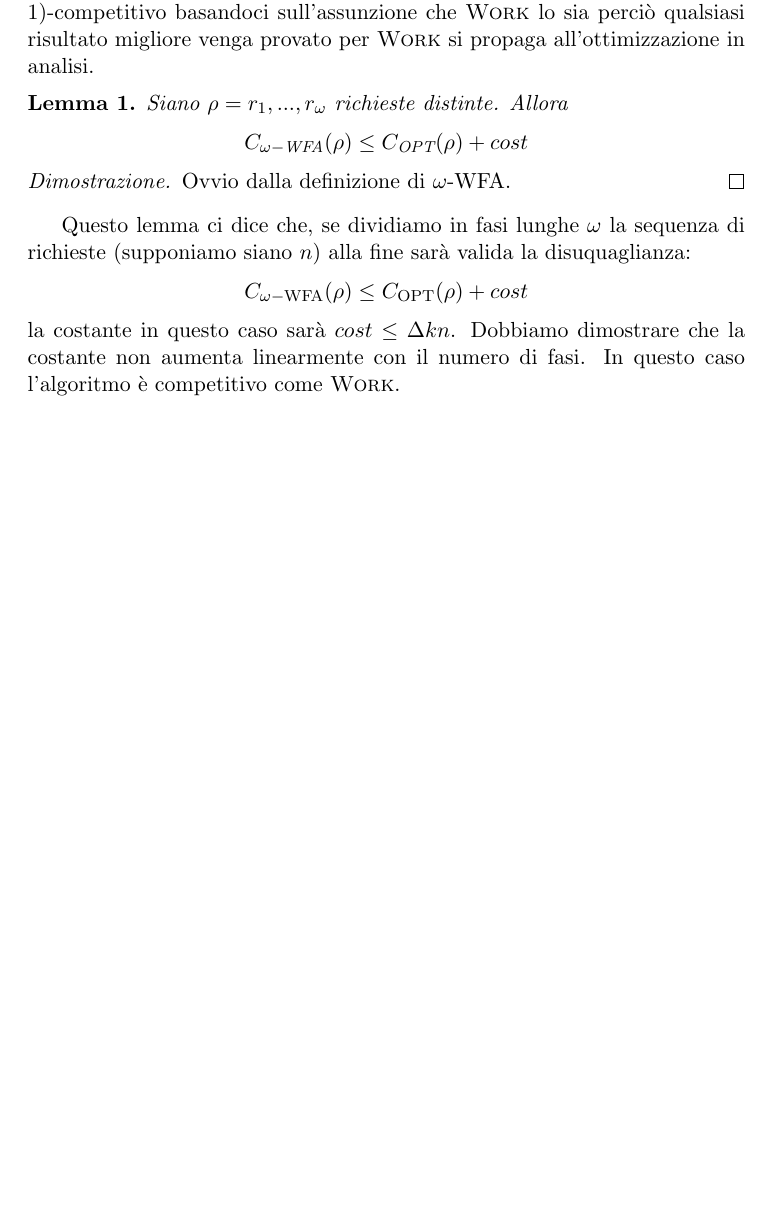
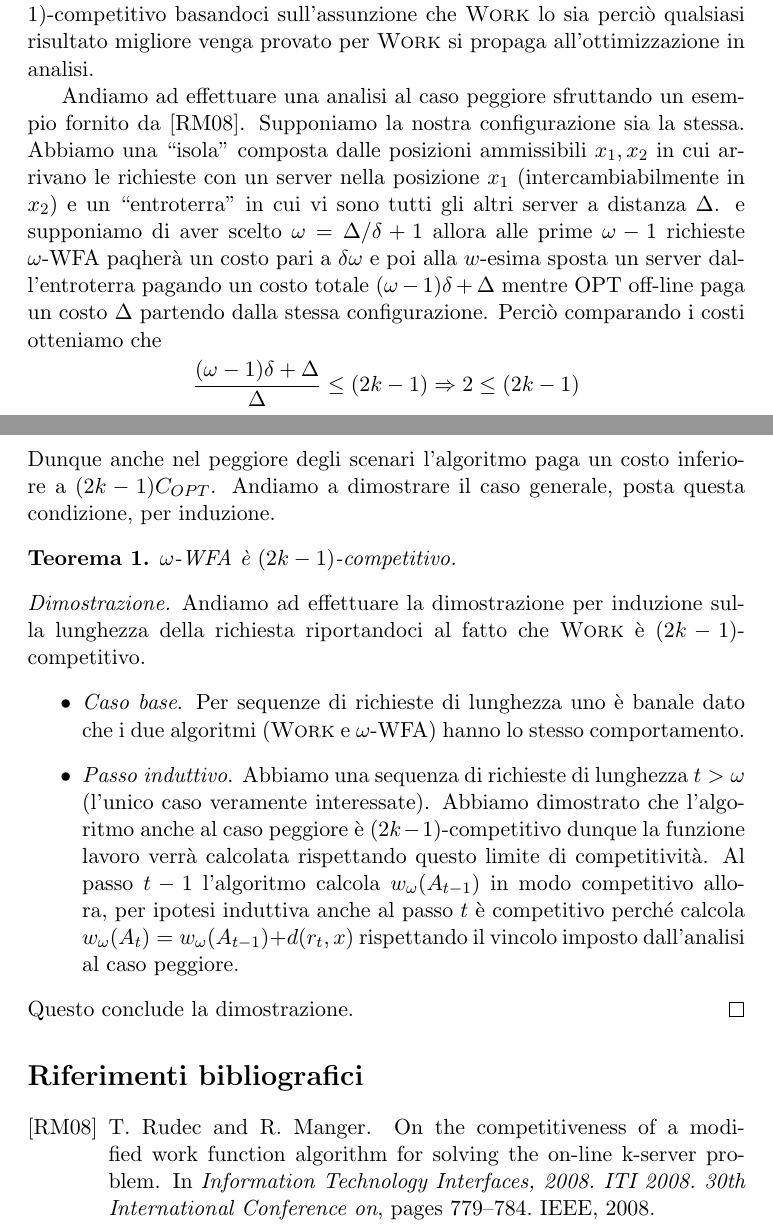
Before and after one commit to thHube/Work-Function-Algorithm, a LaTeX document (docs/wfa.tex): part of the page before the commit and two parts of pages 1 and 2 of 2 after it, the two joined at a grey line, cut so that both start at the same text, the shorter picture padded with empty space. Compiled offline with pdfLaTeX.

Commit message:
Corrected few stuffs

```diff
--- a/docs/wfa.tex
+++ b/docs/wfa.tex
@@ -40,23 +40,49 @@ $(2k - 1)$-competitivo basandoci sull'assunzione che \textsc{Work} lo sia
 perciò qualsiasi risultato migliore venga provato per \textsc{Work} si propaga
 all'ottimizzazione in analisi.
 
-\newtheorem{reaching}{Lemma}
-\begin{reaching}
-Siano $\rho = r_1, ..., r_\omega$ richieste distinte. Allora
+Andiamo ad effettuare una analisi al caso peggiore sfruttando un esempio fornito
+da \cite{rudec}. Supponiamo la nostra configurazione sia la stessa. Abbiamo una
+``isola'' composta dalle posizioni ammissibili $x_1, x_2$ in cui arrivano le
+richieste con un server nella posizione $x_1$ (intercambiabilmente in $x_2$)
+e un ``entroterra'' in cui vi sono tutti gli altri server a distanza $\Delta$.
+e supponiamo di aver scelto $\omega = \Delta / \delta + 1$ allora alle prime
+$\omega - 1$ richieste $\omega$-WFA paqherà un costo pari a $\delta \omega$ e
+poi alla $w$-esima sposta un server dall'entroterra pagando un costo totale
+$(\omega - 1)\delta + \Delta$ mentre OPT off-line paga un costo $\Delta$
+partendo dalla stessa configurazione. Perciò comparando i costi otteniamo che
 \[
-    C_{\omega-\text{WFA}}(\rho) \leq C_{\text{OPT}}(\rho) + cost
+    \frac{(\omega - 1) \delta + \Delta}{\Delta} \leq (2k -1) \Rightarrow
+    2  \leq (2k - 1)
 \]
-\end{reaching}
+Dunque anche nel peggiore degli scenari l'algoritmo paga un costo inferiore
+a $(2k - 1)C_{OPT}$. Andiamo a dimostrare il caso generale, posta questa
+condizione, per induzione.
+
+\newtheorem{competitivity}{Teorema}
+\begin{competitivity}
+$\omega$-WFA è $(2k - 1)$-competitivo.
+\end{competitivity}
 \begin{proof}
-Ovvio dalla definizione di $\omega$-WFA.
+Andiamo ad effettuare la dimostrazione per induzione sulla lunghezza della
+richiesta riportandoci al fatto che \textsc{Work} è $(2k - 1)$-competitivo.
+\begin{itemize}
+    \item \emph{Caso base}. Per sequenze di richieste di lunghezza uno è banale
+    dato che i due algoritmi (\textsc{Work} e $\omega$-WFA) hanno lo stesso
+    comportamento.
+    \item \emph{Passo induttivo}. Abbiamo una sequenza di richieste di lunghezza
+    $t > \omega$ (l'unico caso veramente interessate). Abbiamo dimostrato che
+    l'algoritmo anche al caso peggiore è $(2k - 1)$-competitivo dunque la
+    funzione lavoro verrà calcolata rispettando questo limite di competitività.
+    Al passo $t - 1$ l'algoritmo calcola $w_\omega(A_{t-1})$ in modo competitivo
+    allora, per ipotesi induttiva anche al passo $t$ è competitivo perché calcola
+    $w_\omega(A_t) = w_\omega(A_{t-1}) + d(r_t, x)$ rispettando il vincolo
+    imposto dall'analisi al caso peggiore.
+
+\end{itemize}
+Questo conclude la dimostrazione.
 \end{proof}
-Questo lemma ci dice che, se dividiamo in fasi lunghe $\omega$ la sequenza di
-richieste (supponiamo siano $n$) alla fine sarà valida la disuquaglianza:
-\[
-    C_{\omega-\text{WFA}}(\rho) \leq C_{\text{OPT}}(\rho) + cost
-\]
-la costante in questo caso sarà $cost \leq \Delta k n$. Dobbiamo dimostrare che
-la costante non aumenta linearmente con il numero di fasi. In questo caso
-l'algoritmo è competitivo come \textsc{Work}.
+
+\bibliographystyle{alpha}
+\bibliography{ref}
 
 \end{document}
```
Also changed, not shown: docs/wfa.pdf, 1 other file.
